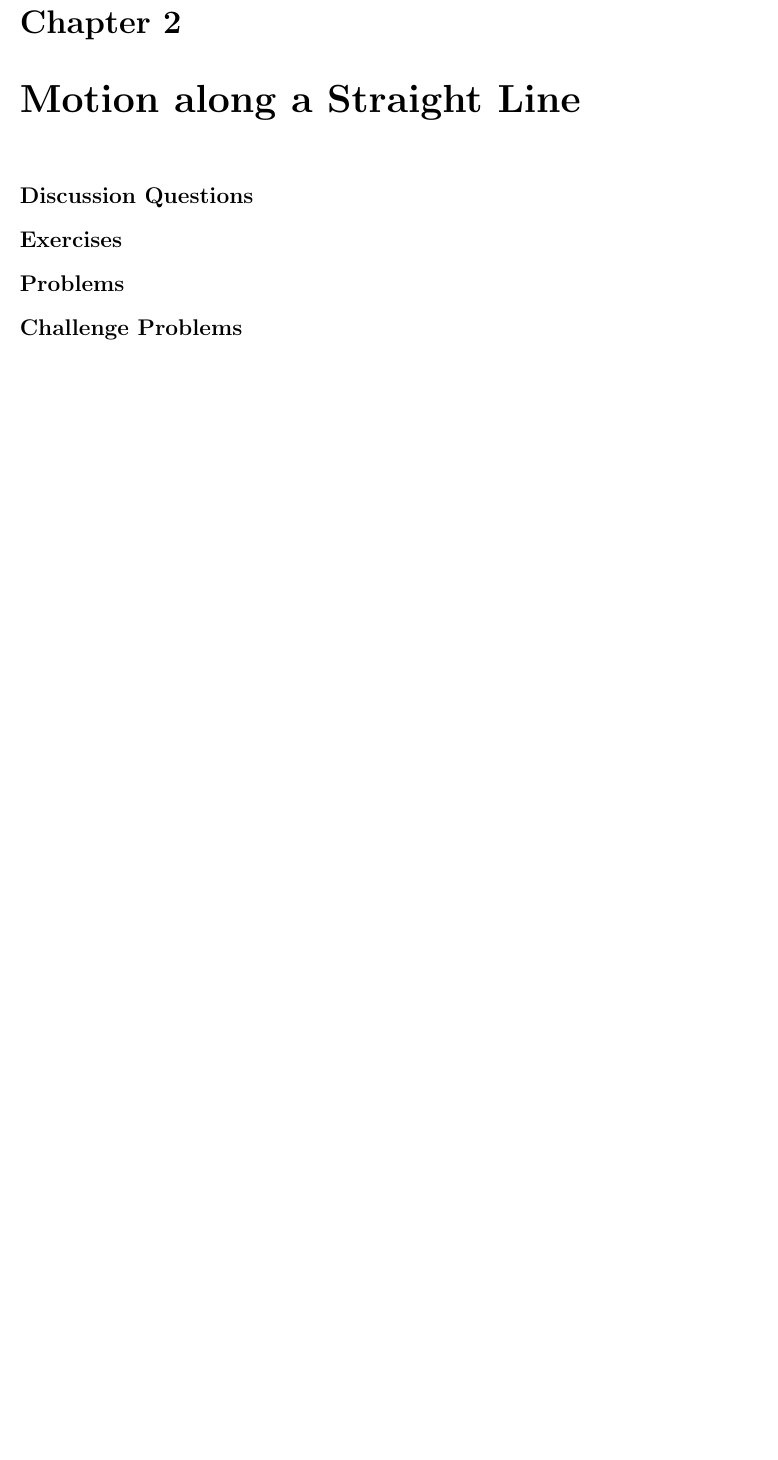
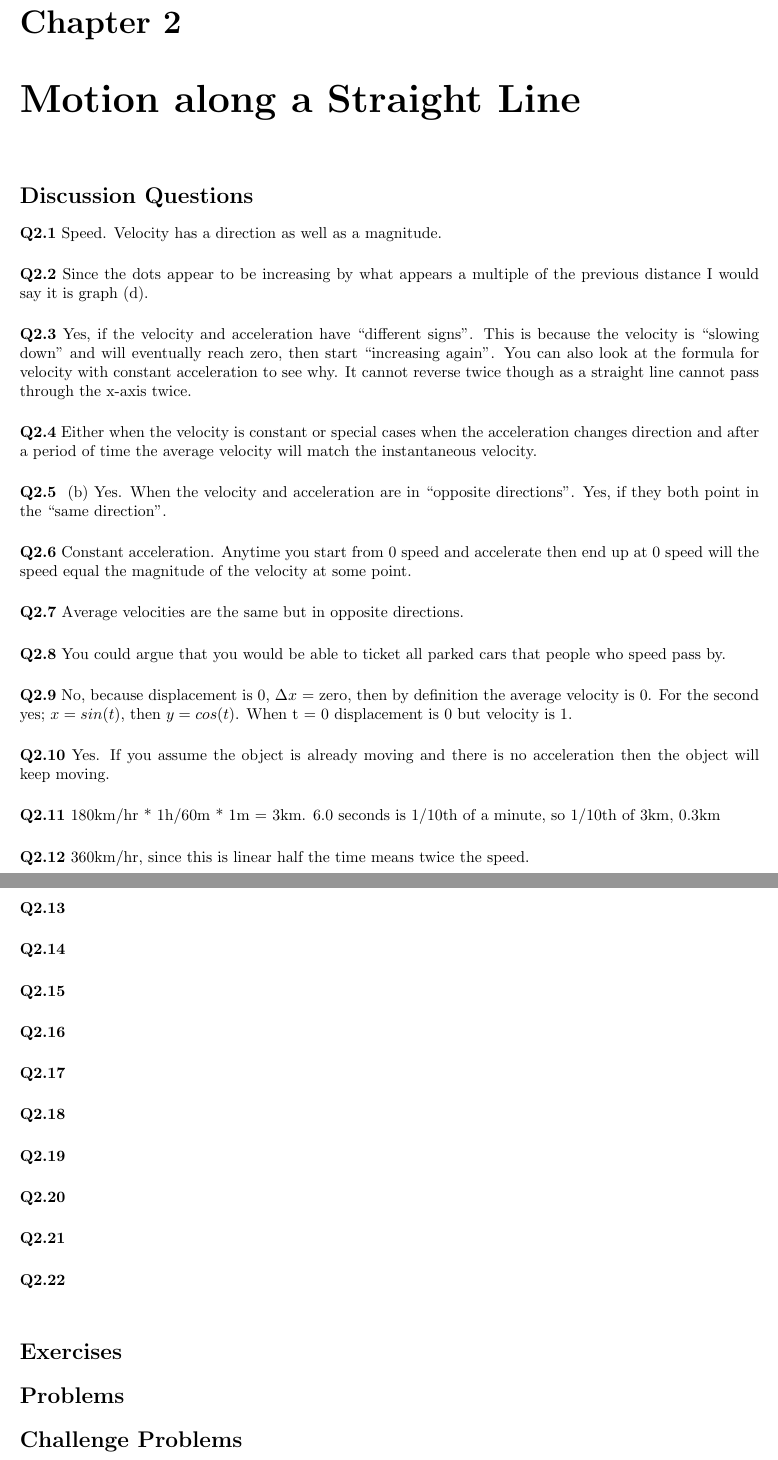
Before and after one commit to deathly809/physics-problems, a LaTeX thesis (problems.tex, which reads chapters/mechanics/chapter2.tex): part of page 16 of 66 before the commit and two parts of pages 16 and 17 of 67 after it, the two joined at a grey line, cut so that both start at the same text, the shorter picture padded with empty space. Compiled offline with pdfLaTeX.

Commit message:
Half Ch2 discussion

```diff
--- a/chapters/mechanics/chapter2.tex
+++ b/chapters/mechanics/chapter2.tex
@@ -2,6 +2,73 @@
 \chapter{Motion along a Straight Line}
 
 \section{Discussion Questions}
+
+% 2.1
+\discussion{Speed.  Velocity has a direction as well as a magnitude.}
+
+% 2.2
+\discussion{Since the dots appear to be increasing by what appears a multiple of the previous distance I would say it is graph (d).}
+
+% 2.3
+\discussion{Yes, if the velocity and acceleration have ``different signs''.  This is because the velocity is ``slowing down'' and will eventually reach zero, then start ``increasing again''.  You can also look at the formula for velocity with constant acceleration to see why.  It cannot reverse twice though as a straight line cannot pass through the x-axis twice.}
+
+% 2.4
+\discussion{Either when the velocity is constant or special cases when the acceleration changes direction and after a period of time the average velocity will match the instantaneous velocity.}
+
+% 2.5
+\discussion{ (b) Yes.  When the velocity and acceleration are in ``opposite directions''.  Yes, if they both point in the ``same direction''.}
+
+% 2.6
+\discussion{Constant acceleration.  Anytime you start from 0 speed and accelerate then end up at 0 speed will the speed equal the magnitude of the velocity at some point.}
+
+% 2.7
+\discussion{Average velocities are the same but in opposite directions.}
+
+% 2.8
+\discussion{You could argue that you would be able to ticket all parked cars that people who speed pass by.}
+
+% 2.9
+% This question is no very clear.  I assume they mean instantaneous velocity when they say velocity.
+\discussion{No, because displacement is 0, $\Delta{x}$ = zero, then by definition the average velocity is 0.  For the second yes;  $x =sin(t)$, then $y=cos(t)$.  When t = 0 displacement is 0 but velocity is 1.}
+
+% 2.10
+\discussion{Yes. If you assume the object is already moving and there is no acceleration then the object will keep moving.}
+
+% 2.11
+\discussion{180km/hr * 1h/60m * 1m = 3km. 6.0 seconds is 1/10th of a minute, so 1/10th of 3km, 0.3km}
+
+% 2.12
+\discussion{360km/hr, since this is linear half the time means twice the speed.}
+
+% 2.13
+\discussion{}
+
+% 2.14
+\discussion{}
+
+% 2.15
+\discussion{}
+
+% 2.16
+\discussion{}
+
+% 2.17
+\discussion{}
+
+% 2.18
+\discussion{}
+
+% 2.19
+\discussion{}
+
+% 2.20
+\discussion{}
+
+% 2.21
+\discussion{}
+
+% 2.22
+\discussion{}
 
 \section{Exercises}
 
```
